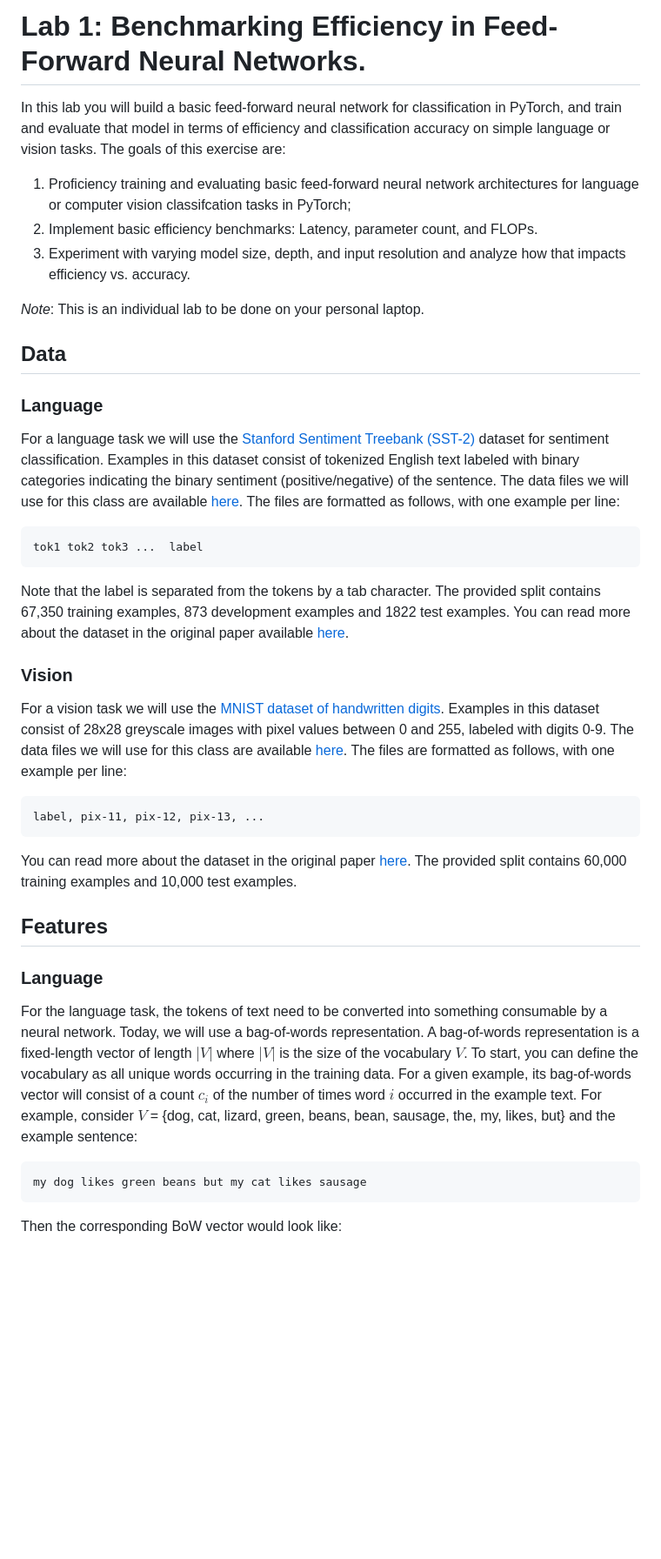
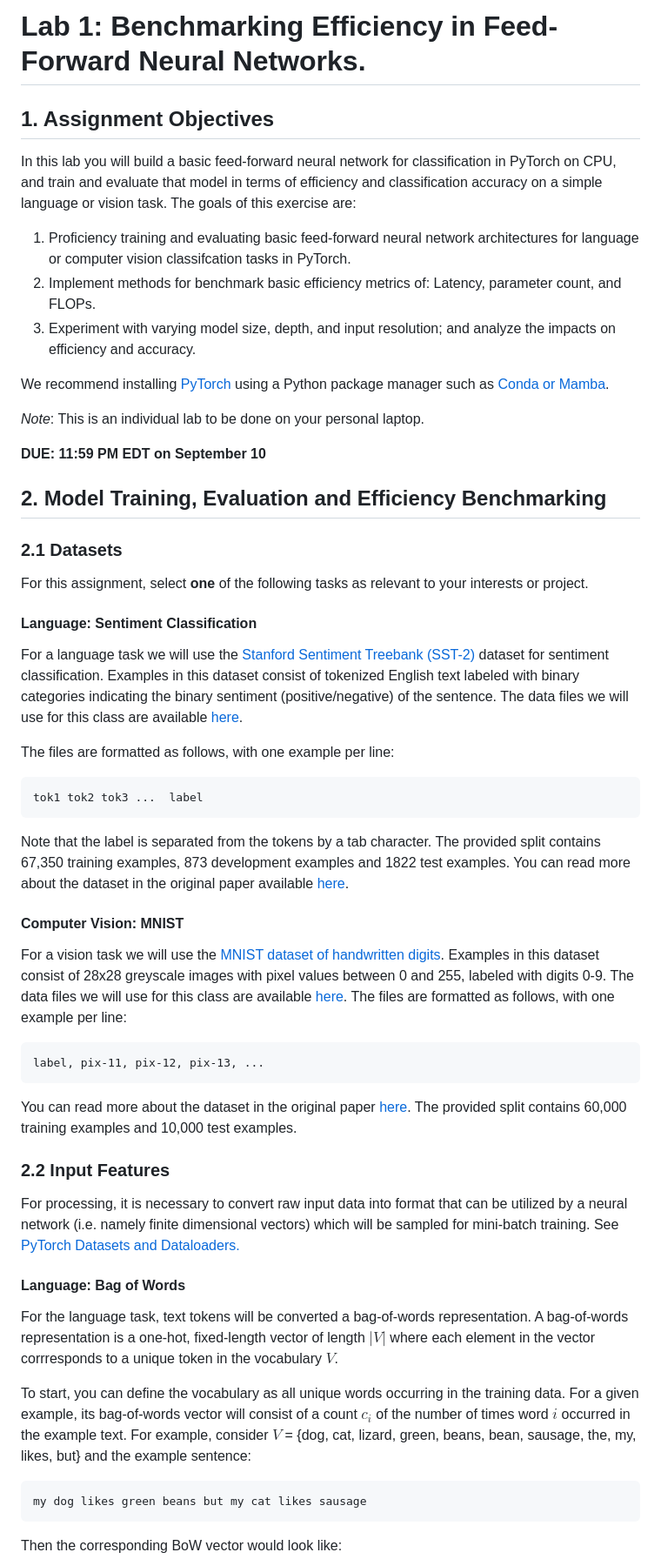
Before and after one commit to cmu-odml/cmu-odml.github.io, a Markdown page: labs/01_pytorch_ffnns.md, the part around one of its changes. Shown at 87% size. GitHub-like rendering; blank space fills up the shorter version.

````diff
--- a/labs/01_pytorch_ffnns.md
+++ b/labs/01_pytorch_ffnns.md
@@ -1,20 +1,31 @@
-Lab 1: Benchmarking Efficiency in Feed-Forward Neural Networks.
-===
-In this lab you will build a basic feed-forward neural network for classification in PyTorch, and train and evaluate that model in terms of efficiency and classification accuracy on simple
-language or vision tasks. The goals of this exercise are:
- 1. Proficiency training and evaluating basic feed-forward neural network architectures for language or computer vision classifcation tasks in PyTorch;
- 2. Implement basic efficiency benchmarks: Latency, parameter count, and FLOPs.
- 3. Experiment with varying model size, depth, and input resolution and analyze how that impacts efficiency vs. accuracy.
+# Lab 1: Benchmarking Efficiency in Feed-Forward Neural Networks.
+
+## 1. Assignment Objectives
+
+In this lab you will build a basic feed-forward neural network for classification in PyTorch on CPU, and train and evaluate that model in terms of efficiency and classification accuracy on a simple language or vision task. The goals of this exercise are:
+
+ 1. Proficiency training and evaluating basic feed-forward neural network architectures for language or computer vision classifcation tasks in PyTorch.
+ 2. Implement methods for benchmark basic efficiency metrics of: Latency, parameter count, and FLOPs.
+ 3. Experiment with varying model size, depth, and input resolution; and analyze the impacts on efficiency and accuracy.
+
+We recommend installing [PyTorch](https://pytorch.org/get-started/locally/) using a Python package manager such as [Conda or Mamba](https://docs.conda.io/projects/conda/en/stable/user-guide/install/index.html).
 
 *Note*: This is an individual lab to be done on your personal laptop.
 
-Data
-----
+**DUE: 11:59 PM EDT on September 10**
 
-### Language
+
+## 2. Model Training, Evaluation and Efficiency Benchmarking
+
+### 2.1 Datasets
+
+For this assignment, select **one** of the following tasks as relevant to your interests or project.
+
+#### Language: Sentiment Classification
 For a language task we will use the [Stanford Sentiment Treebank (SST-2)](https://huggingface.co/datasets/sst2) dataset for sentiment classification.
 Examples in this dataset consist of tokenized English text labeled with binary categories indicating the binary sentiment (positive/negative) of the sentence.
 The data files we will use for this class are available [here](https://dl.fbaipublicfiles.com/glue/data/SST-2.zip).
+
 The files are formatted as follows, with one example per line:
 ```
 tok1 tok2 tok3 ...  label
@@ -23,7 +34,9 @@ Note that the label is separated from the tokens by a tab character.
 The provided split contains 67,350 training examples, 873 development examples and 1822 test examples.
 You can read more about the dataset in the original paper available [here](https://www.aclweb.org/anthology/D13-1170).
 
-### Vision
+
+#### Computer Vision: MNIST
+
 For a vision task we will use the [MNIST dataset of handwritten digits](https://en.wikipedia.org/wiki/MNIST_database).
 Examples in this dataset consist of 28x28 greyscale images with pixel values between 0 and 255, labeled with digits 0-9.
 The data files we will use for this class are available [here](https://pjreddie.com/projects/mnist-in-csv/).
@@ -34,16 +47,17 @@ label, pix-11, pix-12, pix-13, ...
 You can read more about the dataset in the original paper [here](https://papers.nips.cc/paper/1989/hash/53c3bce66e43be4f209556518c2fcb54-Abstract.html).
 The provided split contains 60,000 training examples and 10,000 test examples.
 
-Features
-----
+### 2.2 Input Features
 
-### Language
-For the language task, the tokens of text need to be converted into something consumable by a neural network.
-Today, we will use a bag-of-words representation.
-A bag-of-words representation is a fixed-length vector of length $|V|$ where $|V|$ is the size of the vocabulary $V$.
+For processing, it is necessary to convert raw input data into format that can be utilized by a neural network (i.e. namely finite dimensional vectors) which will be sampled for mini-batch training. See [PyTorch Datasets and Dataloaders.](https://pytorch.org/tutorials/beginner/basics/data_tutorial.html)
+
+#### Language: Bag of Words
+For the language task, text tokens will be converted a bag-of-words representation. A bag-of-words representation is a one-hot, fixed-length vector of length $|V|$ where each element in the vector corrresponds to a unique token in the vocabulary $V$.
+
 To start, you can define the vocabulary as all unique words occurring in the training data.
 For a given example, its bag-of-words vector will consist of a count $c_i$ of the number of times word $i$ occurred in the example text.
 For example, consider $V$ = {dog, cat, lizard, green, beans, bean, sausage, the, my, likes, but} and the example sentence:
+
 ```
 my dog likes green beans but my cat likes sausage
 ```
````
Also changed, not shown: other parts of labs/01_pytorch_ffnns.md (+75 -43 lines).
